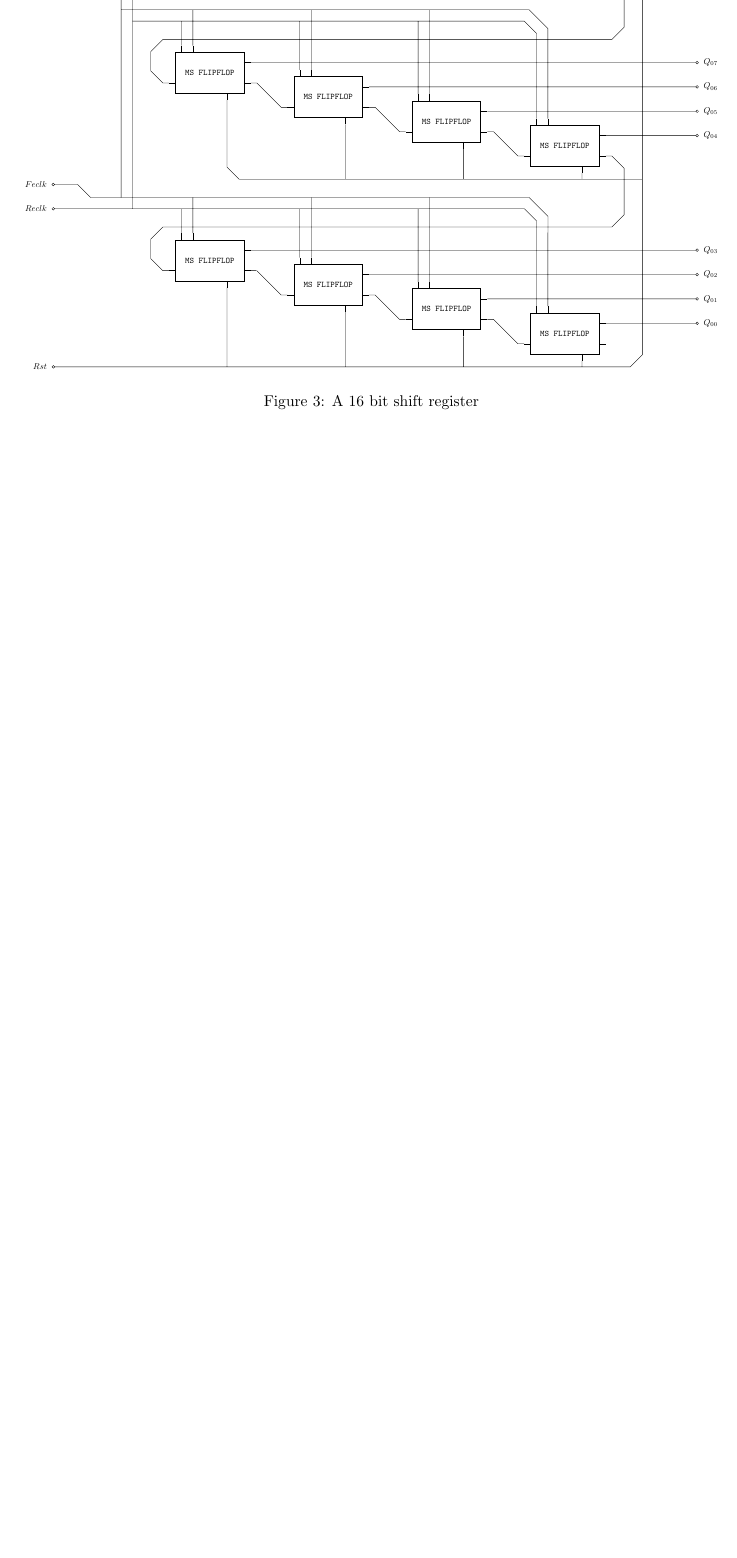
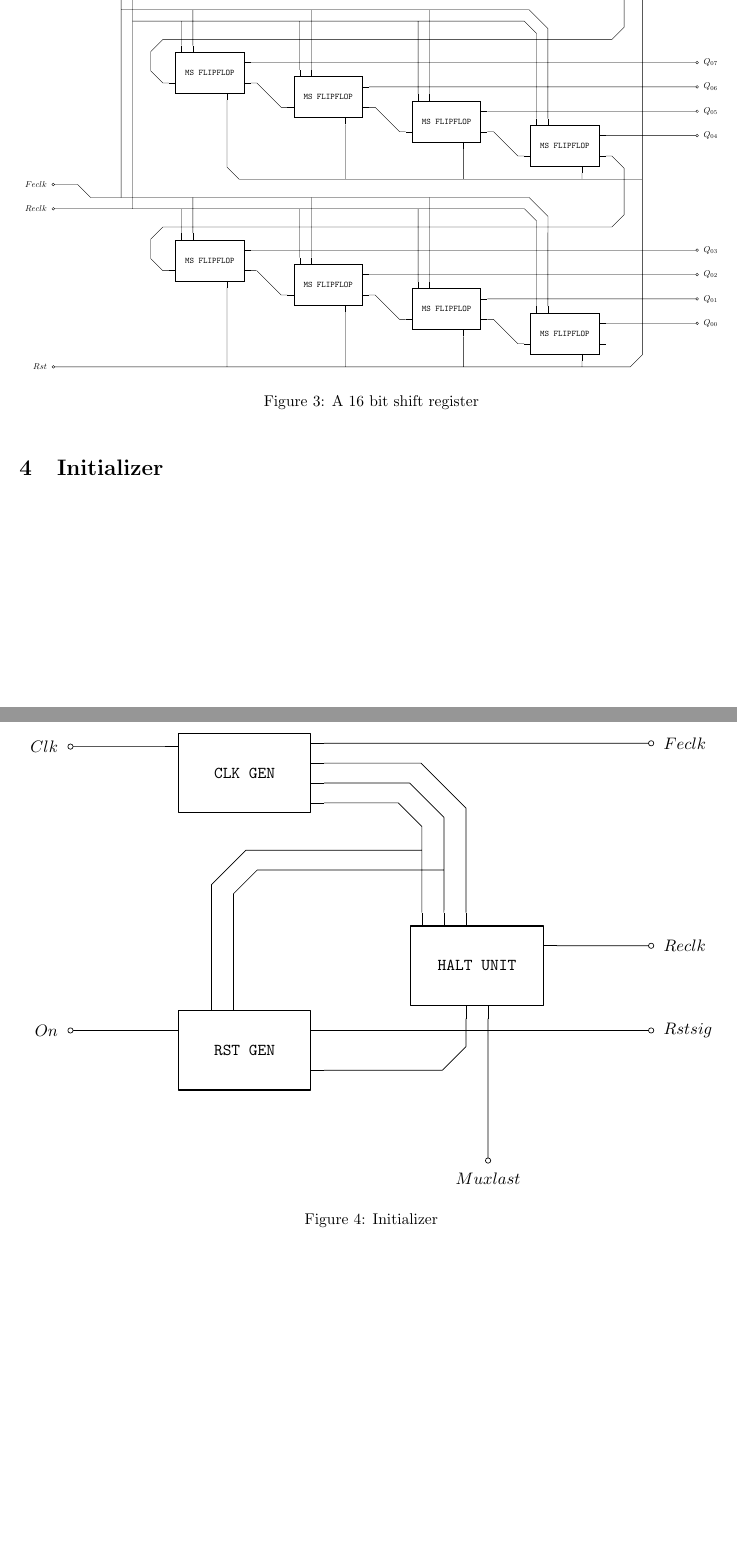
Before and after one commit to thepenguinn/alu, a LaTeX document (docs/main.tex): part of page 2 of 2 before the commit and two parts of pages 2 and 3 of 3 after it, the two joined at a grey line, cut so that both start at the same text, the shorter picture padded with empty space. Compiled offline with pdfLaTeX.

Commit message:
DOCS: Added initializer diagram to main.tex

```diff
--- a/docs/main.tex
+++ b/docs/main.tex
@@ -10,6 +10,8 @@
     \input{counter/subctikz}
     \input{memoryunit/tikzset}
     \input{memoryunit/subctikz}
+    \input{initializer/tikzset}
+    \input{initializer/subctikz}
 }
 
 
```
Also changed, not shown: docs/main.tex (2 more changed lines).
